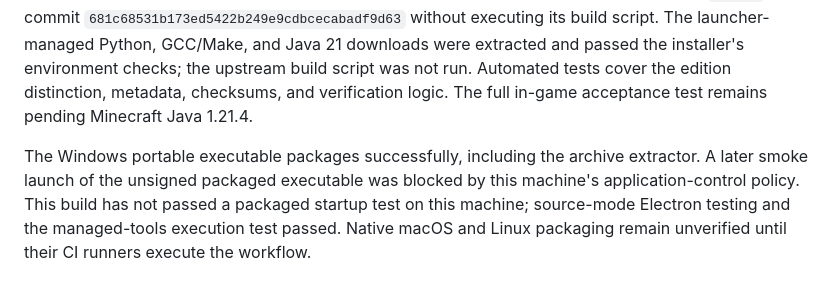
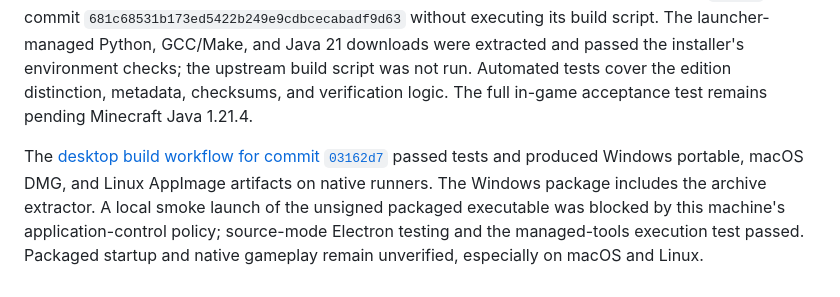
Before and after one commit to xavierloeraflores/game-mashup-proto, a Markdown page: docs/acceptance.md, the part around the change. GitHub-like rendering.

Commit message:
Record native platform package build results

```diff
--- a/docs/acceptance.md
+++ b/docs/acceptance.md
@@ -20,4 +20,4 @@
 
 The development machine's Steam manifests and installation directory confirm **Call of Duty: Modern Warfare 2 (2009), AppID 10180**. Minecraft Launcher and a Bedrock package are detected, but no usable Java 1.21.4 installation was found in the standard paths. A local SM64 USA ROM was selected in the packaged launcher and validated against the upstream SHA-1. The upstream `mario64mc-0.1.0.jar`, Fabric API `0.119.4+1.21.4`, and official Fabric installer `1.1.2` were fetched to launcher cache and checked where upstream hashes were available. A source-review preflight cloned release `v0.1.0` at commit `681c68531b173ed5422b249e9cdbcecabadf9d63` without executing its build script. The launcher-managed Python, GCC/Make, and Java 21 downloads were extracted and passed the installer's environment checks; the upstream build script was not run. Automated tests cover the edition distinction, metadata, checksums, and verification logic. The full in-game acceptance test remains pending Minecraft Java 1.21.4.
 
-The Windows portable executable packages successfully, including the archive extractor. A later smoke launch of the unsigned packaged executable was blocked by this machine's application-control policy. This build has not passed a packaged startup test on this machine; source-mode Electron testing and the managed-tools execution test passed. Native macOS and Linux packaging remain unverified until their CI runners execute the workflow.
+The [desktop build workflow for commit `03162d7`](https://github.com/xavierloeraflores/game-mashup-proto/actions/runs/37610802201) passed tests and produced Windows portable, macOS DMG, and Linux AppImage artifacts on native runners. The Windows package includes the archive extractor. A local smoke launch of the unsigned packaged executable was blocked by this machine's application-control policy; source-mode Electron testing and the managed-tools execution test passed. Packaged startup and native gameplay remain unverified, especially on macOS and Linux.
```
